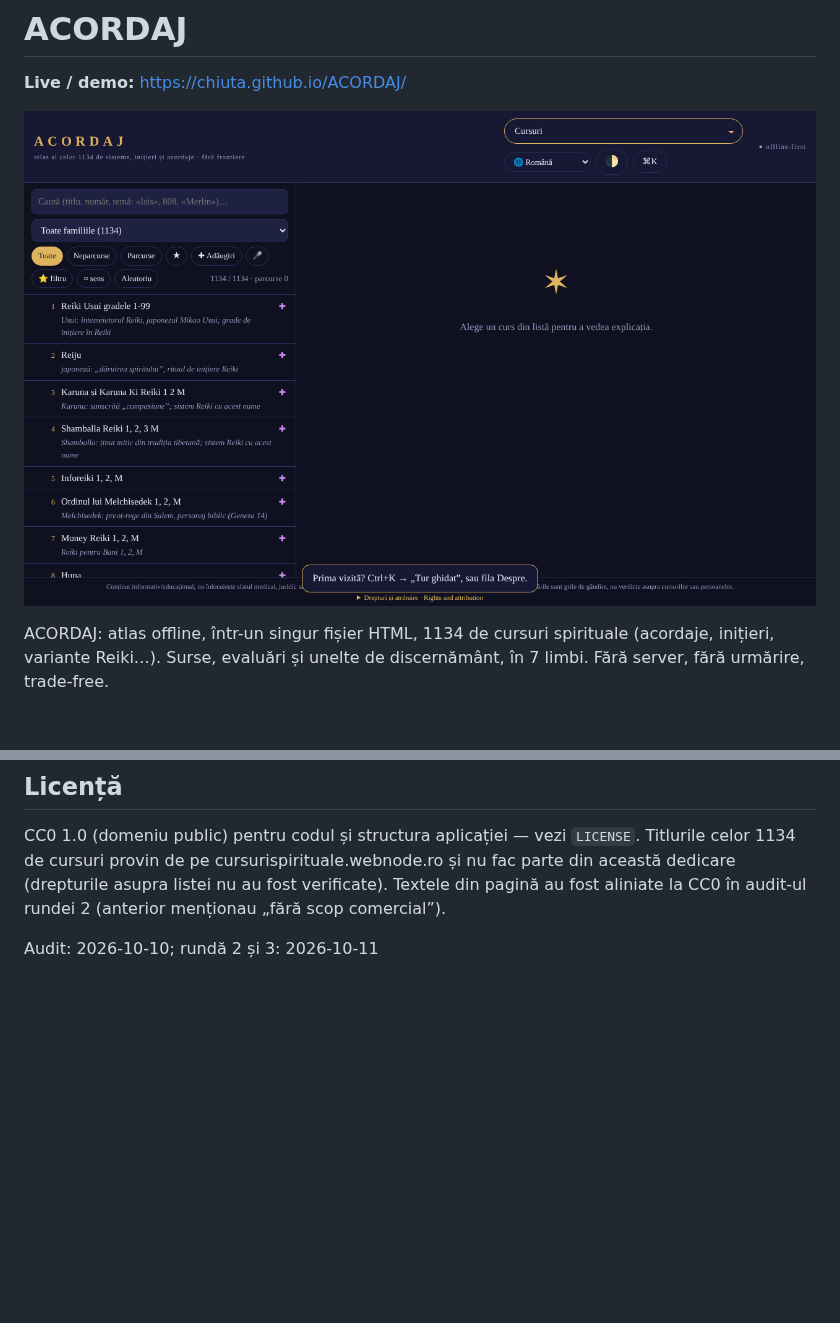
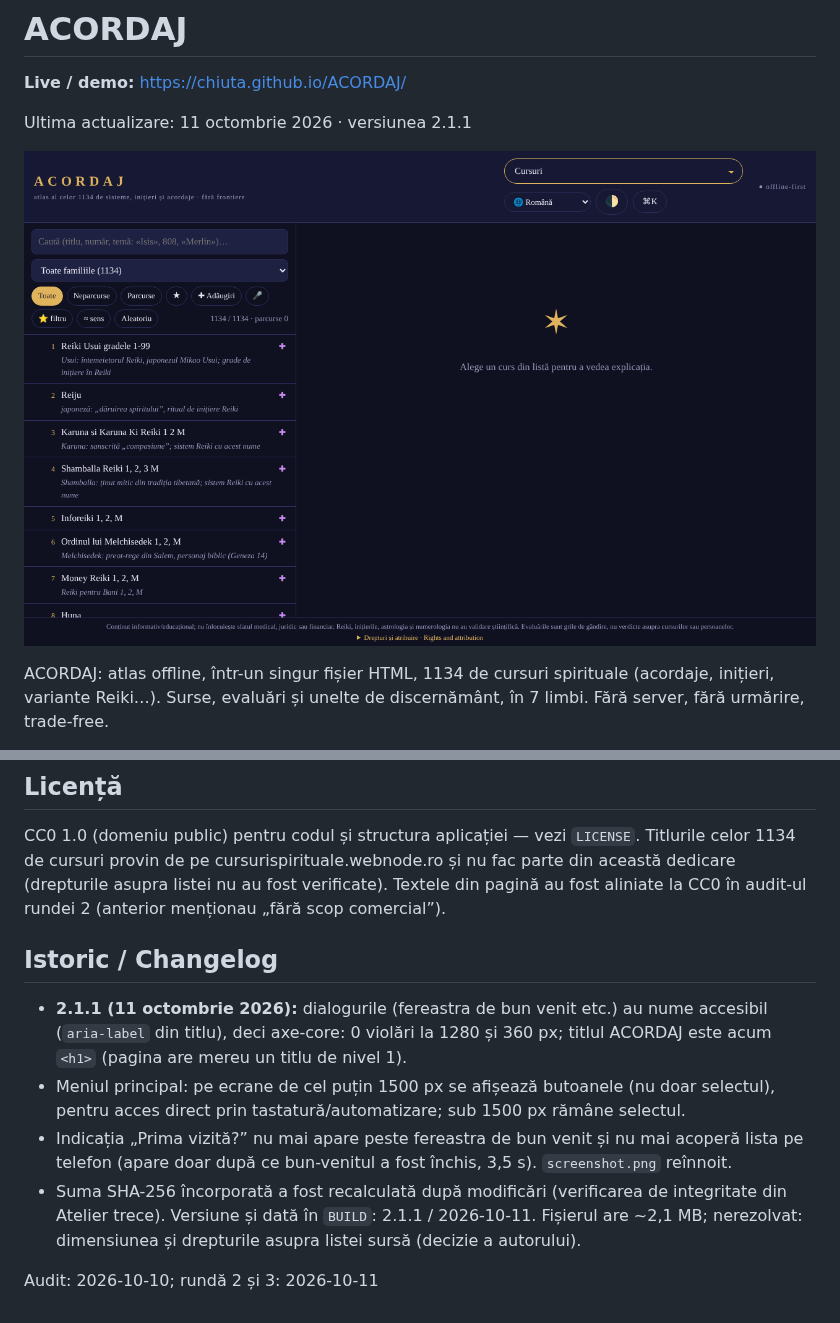
Before and after one commit to chiuta/ACORDAJ, a Markdown page: README.md, 2 parts joined by grey strips. GitHub-like rendering; pictures changed too: screenshot.png; blank space fills up the shorter version.

```diff
--- a/README.md
+++ b/README.md
@@ -1,6 +1,8 @@
 # ACORDAJ
 
 **Live / demo:** https://chiuta.github.io/ACORDAJ/
+
+Ultima actualizare: 11 octombrie 2026 · versiunea 2.1.1
 
 ![ACORDAJ — captură de ecran / screenshot](screenshot.png)
 
@@ -52,4 +54,11 @@ Verificat prin audit: pagina are CSP strictă (`connect-src 'none'`) și nu face
 ## Licență
 CC0 1.0 (domeniu public) pentru codul și structura aplicației — vezi `LICENSE`. Titlurile celor 1134 de cursuri provin de pe cursurispirituale.webnode.ro și nu fac parte din această dedicare (drepturile asupra listei nu au fost verificate). Textele din pagină au fost aliniate la CC0 în audit-ul rundei 2 (anterior menționau „fără scop comercial”).
 
+## Istoric / Changelog
+
+- **2.1.1 (11 octombrie 2026):** dialogurile (fereastra de bun venit etc.) au nume accesibil (`aria-label` din titlu), deci axe-core: 0 violări la 1280 și 360 px; titlul ACORDAJ este acum `<h1>` (pagina are mereu un titlu de nivel 1).
+- Meniul principal: pe ecrane de cel puțin 1500 px se afișează butoanele (nu doar selectul), pentru acces direct prin tastatură/automatizare; sub 1500 px rămâne selectul.
+- Indicația „Prima vizită?” nu mai apare peste fereastra de bun venit și nu mai acoperă lista pe telefon (apare doar după ce bun-venitul a fost închis, 3,5 s). `screenshot.png` reînnoit.
+- Suma SHA-256 încorporată a fost recalculată după modificări (verificarea de integritate din Atelier trece). Versiune și dată în `BUILD`: 2.1.1 / 2026-10-11. Fișierul are ~2,1 MB; nerezolvat: dimensiunea și drepturile asupra listei sursă (decizie a autorului).
+
 Audit: 2026-10-10; rundă 2 și 3: 2026-10-11
```
Also changed, not shown: 1 other file.
